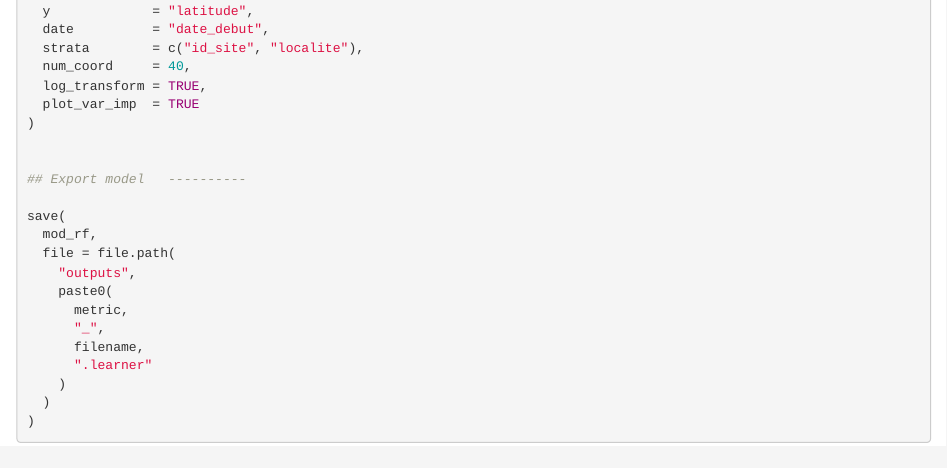
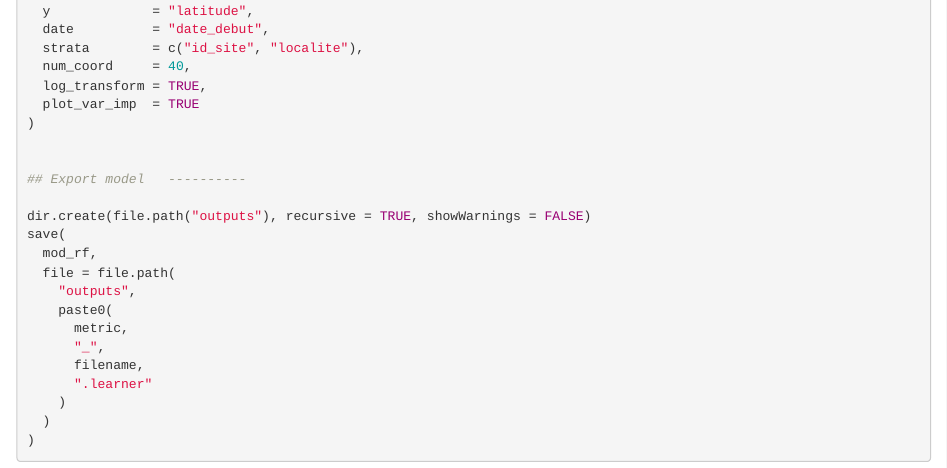
Before and after one commit to cesco-lab/Vigie-Chiro_scripts, an R Markdown document (analysis/f_biodiv_modgis.rmd): the page in a window 1100 px wide, from 1130 px down. Rendered offline with R 4.5, knitr and Pandoc, with nearby package versions.

Commit message:
Close #5

```diff
--- a/analysis/f_biodiv_modgis.rmd
+++ b/analysis/f_biodiv_modgis.rmd
@@ -73,6 +73,7 @@ mod <- f_biodiv_modgis(
 
 ## Export model   ----------
 
+dir.create(file.path("outputs"), recursive = TRUE, showWarnings = FALSE)
 save(
   mod_rf,
   file = file.path(
```
